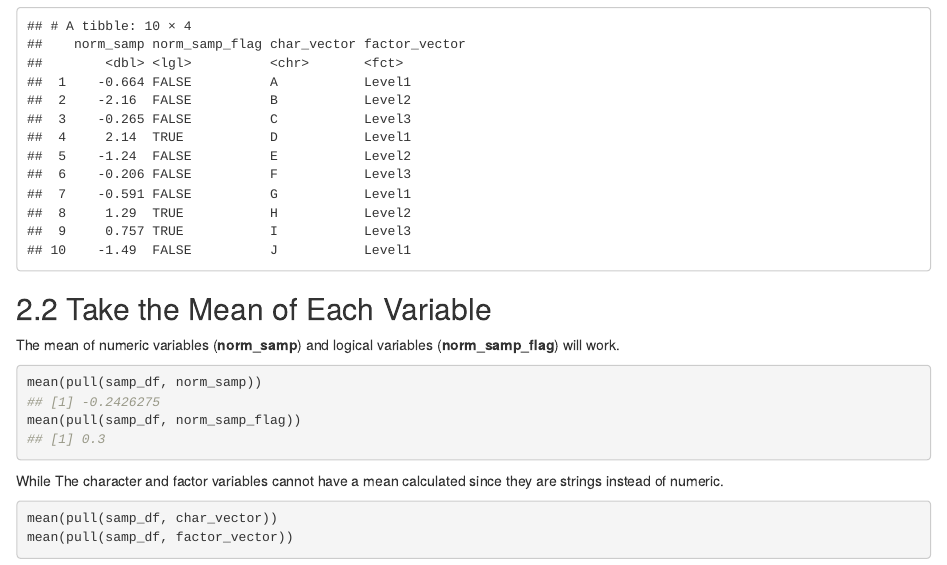
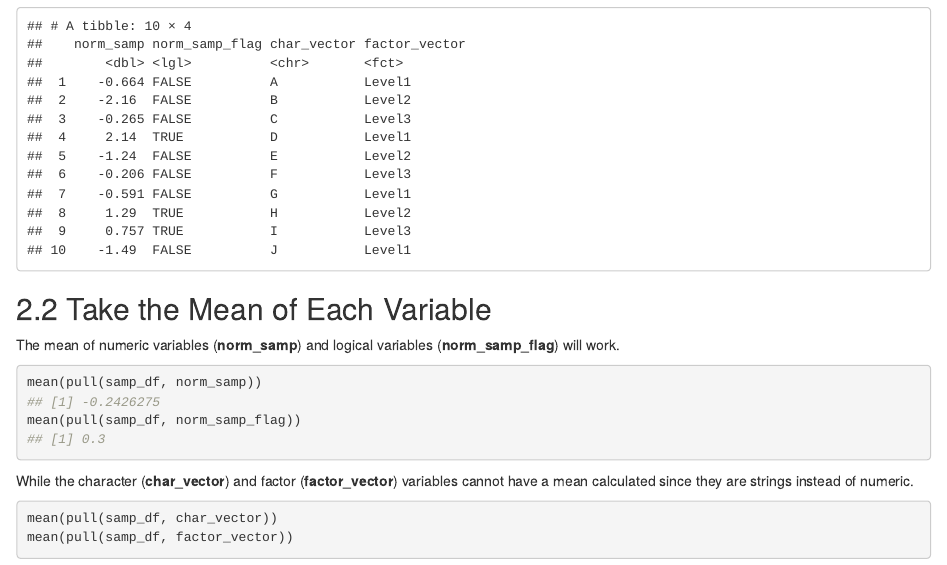
Before and after one commit to WeiqiLiang022/p8105_hw1_WL3011, an R Markdown document (p8105_hw1_WL3011.Rmd): the page in a window 1100 px wide, from 2400 px down. Rendered offline with R 4.5, knitr and Pandoc, with nearby package versions.

Commit message:
Calculate the mean of each variables

````diff
--- a/p8105_hw1_WL3011.Rmd
+++ b/p8105_hw1_WL3011.Rmd
@@ -84,7 +84,7 @@ mean(pull(samp_df, norm_samp))
 mean(pull(samp_df, norm_samp_flag))
 ```
 
-While The character and factor variables cannot have a mean calculated since they are strings instead of numeric.
+While the character (**char_vector**) and factor (**factor_vector**) variables cannot have a mean calculated since they are strings instead of numeric.
 ```{r eval=FALSE}
 mean(pull(samp_df, char_vector))
 mean(pull(samp_df, factor_vector))
````
